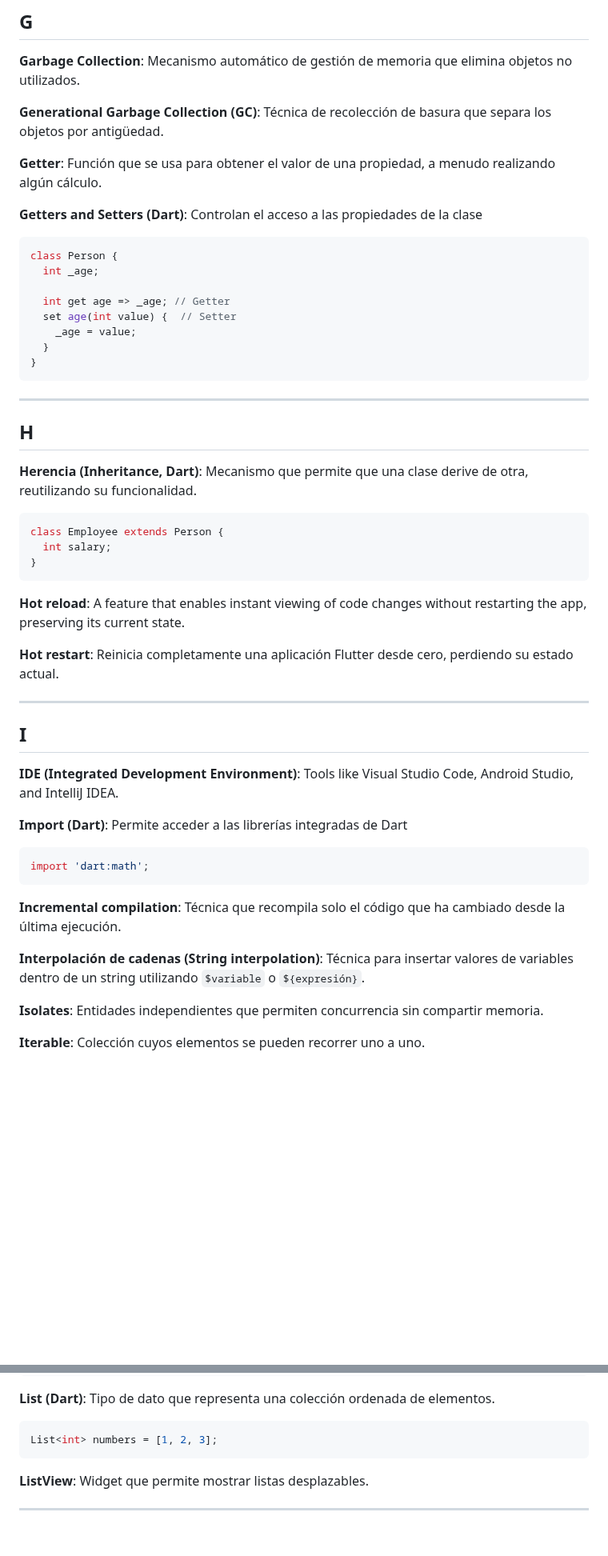
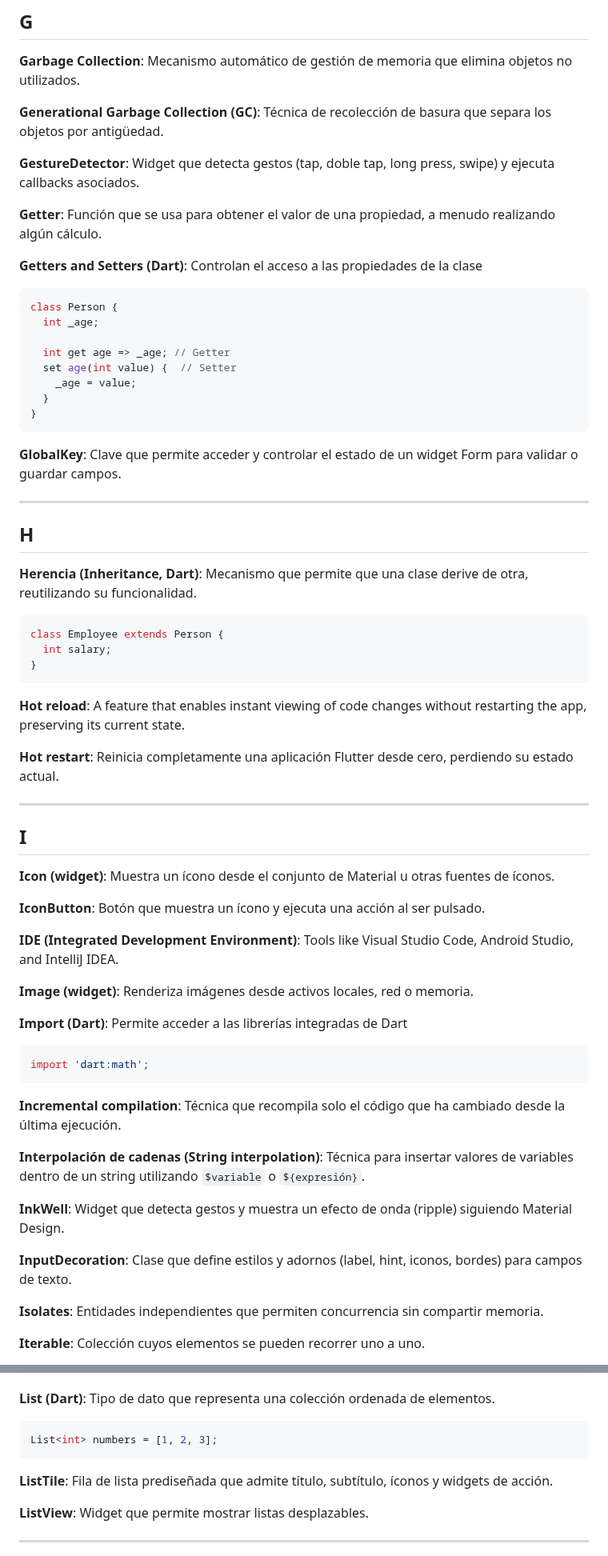
Before and after one commit to marcdevelopez/flutter-dart-labs, a Markdown page: GLOSSARY.md, 2 parts joined by grey strips. Shown at 80% size. Rendered like a GitHub page; blank space fills up the shorter version.

Commit message:
docs(repo-glossary): expand glossary with flutter terms

````diff
--- a/GLOSSARY.md
+++ b/GLOSSARY.md
@@ -207,6 +227,8 @@ final cityName = 'New York';
 **Garbage Collection**: Mecanismo automático de gestión de memoria que elimina objetos no utilizados.
 
 **Generational Garbage Collection (GC)**: Técnica de recolección de basura que separa los objetos por antigüedad.
+
+**GestureDetector**: Widget que detecta gestos (tap, doble tap, long press, swipe) y ejecuta callbacks asociados.
 
 **Getter**: Función que se usa para obtener el valor de una propiedad, a menudo realizando algún cálculo.
 
@@ -223,6 +245,8 @@ class Person {
 }
 ```
 
+**GlobalKey<FormState>**: Clave que permite acceder y controlar el estado de un widget Form para validar o guardar campos.
+
 ---
 
 ## H
@@ -235,7 +259,6 @@ class Employee extends Person {
 }
 ```
 
-
 **Hot reload**: A feature that enables instant viewing of code changes without restarting the app, preserving its current state.
 
 **Hot restart**: Reinicia completamente una aplicación Flutter desde cero, perdiendo su estado actual.
@@ -244,7 +267,13 @@ class Employee extends Person {
 
 ## I
 
+**Icon (widget)**: Muestra un ícono desde el conjunto de Material u otras fuentes de íconos.
+
+**IconButton**: Botón que muestra un ícono y ejecuta una acción al ser pulsado.
+
 **IDE (Integrated Development Environment)**: Tools like Visual Studio Code, Android Studio, and IntelliJ IDEA.
+
+**Image (widget)**: Renderiza imágenes desde activos locales, red o memoria.
 
 **Import (Dart)**: Permite acceder a las librerías integradas de Dart
 
@@ -255,6 +284,10 @@ import 'dart:math';
 **Incremental compilation**: Técnica que recompila solo el código que ha cambiado desde la última ejecución.
 
 **Interpolación de cadenas (String interpolation)**: Técnica para insertar valores de variables dentro de un string utilizando `$variable` o `${expresión}`.
+
+**InkWell**: Widget que detecta gestos y muestra un efecto de onda (ripple) siguiendo Material Design.
+
+**InputDecoration**: Clase que define estilos y adornos (label, hint, iconos, bordes) para campos de texto.
 
 **Isolates**: Entidades independientes que permiten concurrencia sin compartir memoria.
 
@@ -295,6 +328,7 @@ final linkedList = LinkedList<Node>()..add(Node(1));
 List<int> numbers = [1, 2, 3];
 ```
 
+**ListTile**: Fila de lista prediseñada que admite título, subtítulo, íconos y widgets de acción.
 
 **ListView**: Widget que permite mostrar listas desplazables.
 
````
Also changed, not shown: other parts of GLOSSARY.md (+48 -2 lines).
